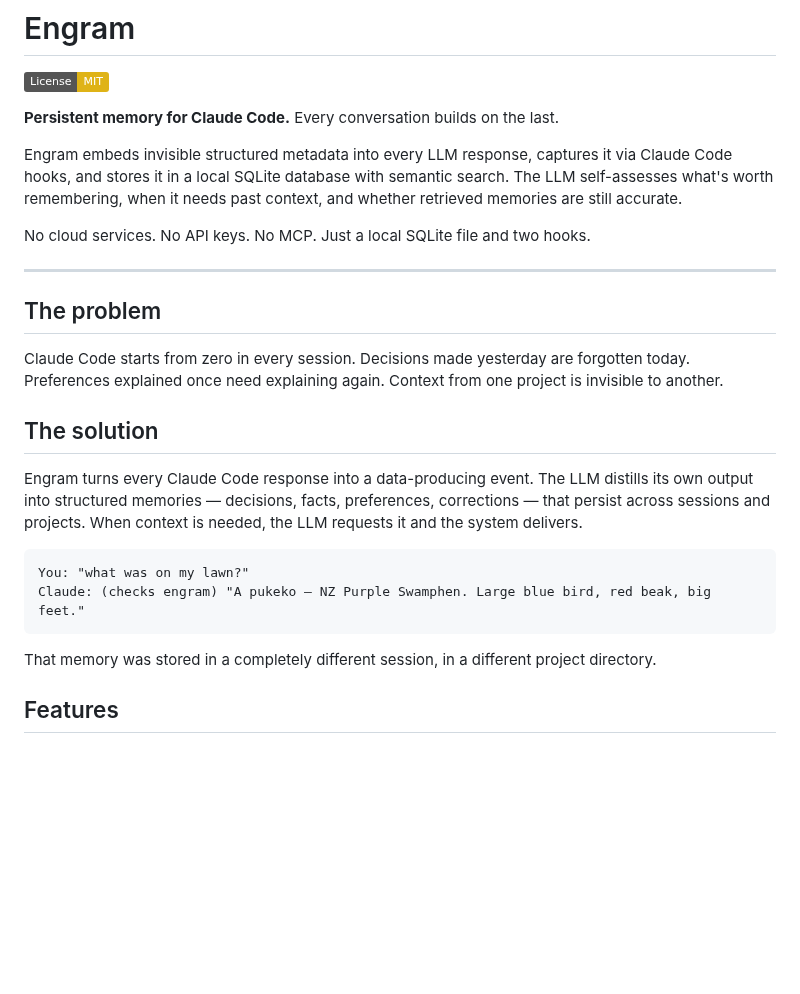
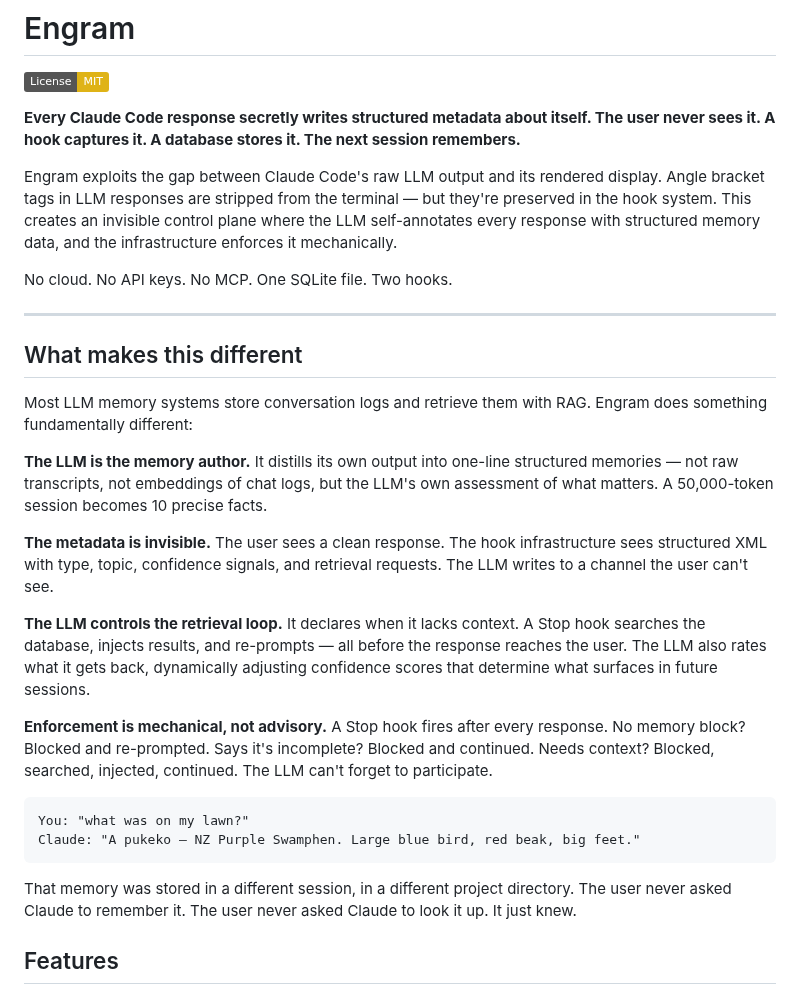
Before and after one commit to jimovonz/cairn, a Markdown page: README.md, the part around the change. GitHub-like rendering; badges without logos; blank space fills up the shorter version.

Commit message:
Lead README with what makes Engram unique
Rewrite opening to lead with the invisible metadata mechanism, LLM as memory
author, mechanical enforcement, and LLM-controlled retrieval loop — the four
aspects that differentiate this from standard RAG-over-chat-logs approaches.

Co-Authored-By: Claude Opus 4.6 (1M context) <noreply@anthropic.com>

````diff
--- a/README.md
+++ b/README.md
@@ -2,28 +2,32 @@
 
 [![License: MIT](https://img.shields.io/badge/License-MIT-yellow.svg)](https://opensource.org/licenses/MIT)
 
-**Persistent memory for Claude Code.** Every conversation builds on the last.
+**Every Claude Code response secretly writes structured metadata about itself. The user never sees it. A hook captures it. A database stores it. The next session remembers.**
 
-Engram embeds invisible structured metadata into every LLM response, captures it via Claude Code hooks, and stores it in a local SQLite database with semantic search. The LLM self-assesses what's worth remembering, when it needs past context, and whether retrieved memories are still accurate.
+Engram exploits the gap between Claude Code's raw LLM output and its rendered display. Angle bracket tags in LLM responses are stripped from the terminal — but they're preserved in the hook system. This creates an invisible control plane where the LLM self-annotates every response with structured memory data, and the infrastructure enforces it mechanically.
 
-No cloud services. No API keys. No MCP. Just a local SQLite file and two hooks.
+No cloud. No API keys. No MCP. One SQLite file. Two hooks.
 
 ---
 
-## The problem
+## What makes this different
 
-Claude Code starts from zero in every session. Decisions made yesterday are forgotten today. Preferences explained once need explaining again. Context from one project is invisible to another.
+Most LLM memory systems store conversation logs and retrieve them with RAG. Engram does something fundamentally different:
 
-## The solution
+**The LLM is the memory author.** It distills its own output into one-line structured memories — not raw transcripts, not embeddings of chat logs, but the LLM's own assessment of what matters. A 50,000-token session becomes 10 precise facts.
 
-Engram turns every Claude Code response into a data-producing event. The LLM distills its own output into structured memories — decisions, facts, preferences, corrections — that persist across sessions and projects. When context is needed, the LLM requests it and the system delivers.
+**The metadata is invisible.** The user sees a clean response. The hook infrastructure sees structured XML with type, topic, confidence signals, and retrieval requests. The LLM writes to a channel the user can't see.
+
+**The LLM controls the retrieval loop.** It declares when it lacks context. A Stop hook searches the database, injects results, and re-prompts — all before the response reaches the user. The LLM also rates what it gets back, dynamically adjusting confidence scores that determine what surfaces in future sessions.
+
+**Enforcement is mechanical, not advisory.** A Stop hook fires after every response. No memory block? Blocked and re-prompted. Says it's incomplete? Blocked and continued. Needs context? Blocked, searched, injected, continued. The LLM can't forget to participate.
 
 ```
 You: "what was on my lawn?"
-Claude: (checks engram) "A pukeko — NZ Purple Swamphen. Large blue bird, red beak, big feet."
+Claude: "A pukeko — NZ Purple Swamphen. Large blue bird, red beak, big feet."
 ```
 
-That memory was stored in a completely different session, in a different project directory.
+That memory was stored in a different session, in a different project directory. The user never asked Claude to remember it. The user never asked Claude to look it up. It just knew.
 
 ## Features
 
````
